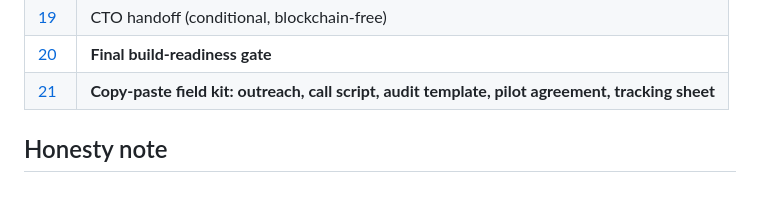
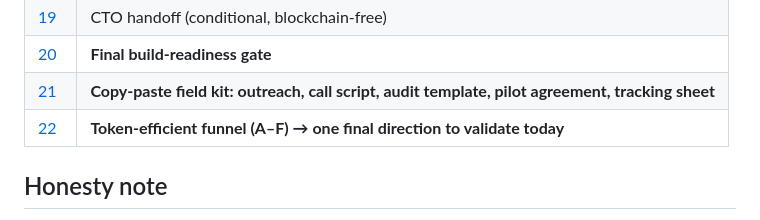
Before and after one commit to mahdiiniknejad/mahdiiniknejad.github.io, a Markdown page: business-validation/README.md, the part around the change. Drawn GitHub-style; blank space fills up the shorter version.

Commit message:
Add token-efficient funnel (Stages A-F) final decision + index

```diff
--- a/business-validation/README.md
+++ b/business-validation/README.md
@@ -33,6 +33,7 @@ A multi-agent, evidence-based, deliberately pessimistic discovery of the stronge
 | [19](19_cto_handoff.md) | CTO handoff (conditional, blockchain-free) |
 | [20](20_build_readiness_gate.md) | **Final build-readiness gate** |
 | [21](21_validation_toolkit.md) | **Copy-paste field kit: outreach, call script, audit template, pilot agreement, tracking sheet** |
+| [22](22_final_funnel_decision.md) | **Token-efficient funnel (A–F) → one final direction to validate today** |
 
 ## Honesty note
 Research sub-agents could not fetch Reddit/G2/Capterra directly (bot-blocked); many quotes are search-snippet-sourced and many dollar magnitudes come from vendors who profit from the pain. **Frequencies and directions are well-corroborated; magnitudes are soft.** Treat this as a rigorous *hypothesis engine* that tells you exactly what to verify with ~20 real customer conversations — not a substitute for them.
```
Also changed, not shown: business-validation/22_final_funnel_decision.md (added, +196 -0 lines).
